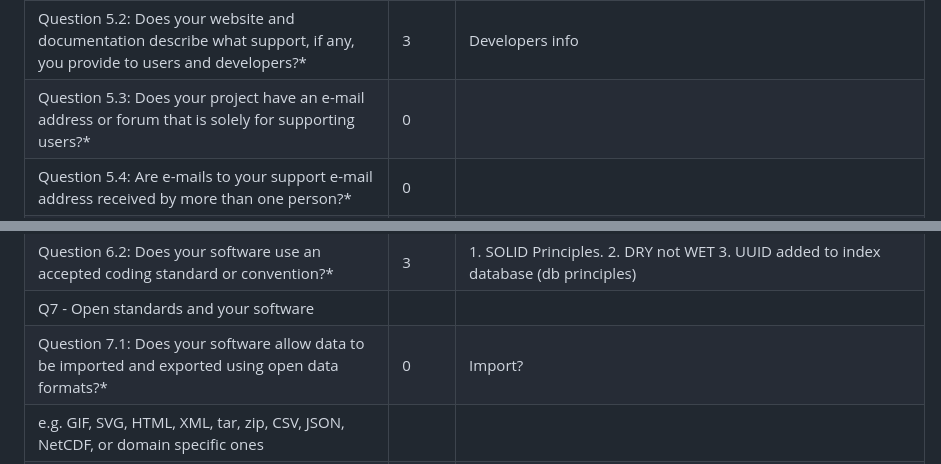
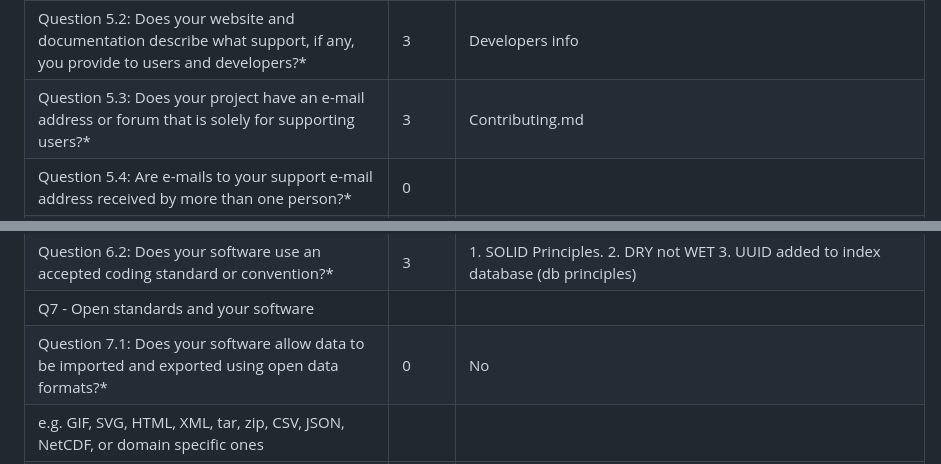
Before and after one commit to brianhhuynh38/PackTravel, a Markdown page: docs/rubric.md, 2 parts joined by grey strips. Drawn GitHub-style.

```diff
--- a/docs/rubric.md
+++ b/docs/rubric.md
@@ -61,7 +61,7 @@ Discord channel
 | Q5 - How you support your software                                                                                                                                                                                                                                                                            |       |                                                                                                                                                                                                                                                                                                                                                    |
 | Question 5.1: Does your software describe how a user can get help with using your software?\*                                                                                                                                                                                                                 |   3    | contact developers                                                                                                                                                                                                                                                                                                                                         |
 | Question 5.2: Does your website and documentation describe what support, if any, you provide to users and developers?\*                                                                                                                                                                                       |    3   | Developers info                                                                                                                                                                                                                                                                                                                                         |
-| Question 5.3: Does your project have an e-mail address or forum that is solely for supporting users?\*                                                                                                                                                                                                        |  0     |                                                                                                                                                                                                                                                                                                                                                    |
+| Question 5.3: Does your project have an e-mail address or forum that is solely for supporting users?\*                                                                                                                                                                                                        |  3     |   Contributing.md                                                                                                                                                                                                                                                                                                                                                 |
 | Question 5.4: Are e-mails to your support e-mail address received by more than one person?\*                                                                                                                                                                                                                  |   0    |                                                                                                                                                                                                                                                                                                                                                    |
 | Question 5.5: Does your project have a ticketing system to manage bug reports and feature requests?\*                                                                                                                                                                                                         | 3     | issues board                                                                                                                                                                                                                                                                                                                                            |
 | Question 5.6: Is your project's ticketing system publicly visible to your users, so they can view bug reports and feature requests?\*                                                                                                                                                                         | 3     |  Public Link https://github.com/orgs/GradHackersGuild/projects/2/views/1                                                                                                                                                                                                                                                                                                                                                  |
@@ -69,7 +69,7 @@ Discord channel
 | Question 6.1: Is your software’s architecture and design modular?\*                                                                                                                                                                                                                                           | 3     | Django is MVC                                                                                                                                                                                                                                                                                                                                            |
 | Question 6.2: Does your software use an accepted coding standard or convention?\*                                                                                                                                                                                                                             | 3     | 1\. SOLID Principles. 2. DRY not WET 3. UUID added to index database (db principles)                                                                                                                                                                                                                                                                               |
 | Q7 - Open standards and your software                                                                                                                                                                                                                                                                         |       |                                                                                                                                                                                                                                                                                                                                                    |
-| Question 7.1: Does your software allow data to be imported and exported using open data formats?\*                                                                                                                                                                                                            | 0     | Import? |
+| Question 7.1: Does your software allow data to be imported and exported using open data formats?\*                                                                                                                                                                                                            | 0     | No |
 | e.g. GIF, SVG, HTML, XML, tar, zip, CSV, JSON, NetCDF, or domain specific ones                                                                                                                                                                                                                                |       |                                                                                                                                                                                                                                                                                                                                                    |
 | Question 7.2: Does your software allow communications using open communications protocols?\*                                                                                                                                                                                                                  | 3     | HTTP                                                                                                                                                                                                                                                                                                                                               |
 | e.g. HTTP, FTP, XMPP, SOAP over HTTP, or domain-specific ones                                                                                                                                                                                                                                                 |       |                                                                                                                                                                                                                                                                                                                                                    |
```
Also changed, not shown: other parts of docs/rubric.md (+7 -7 lines).
